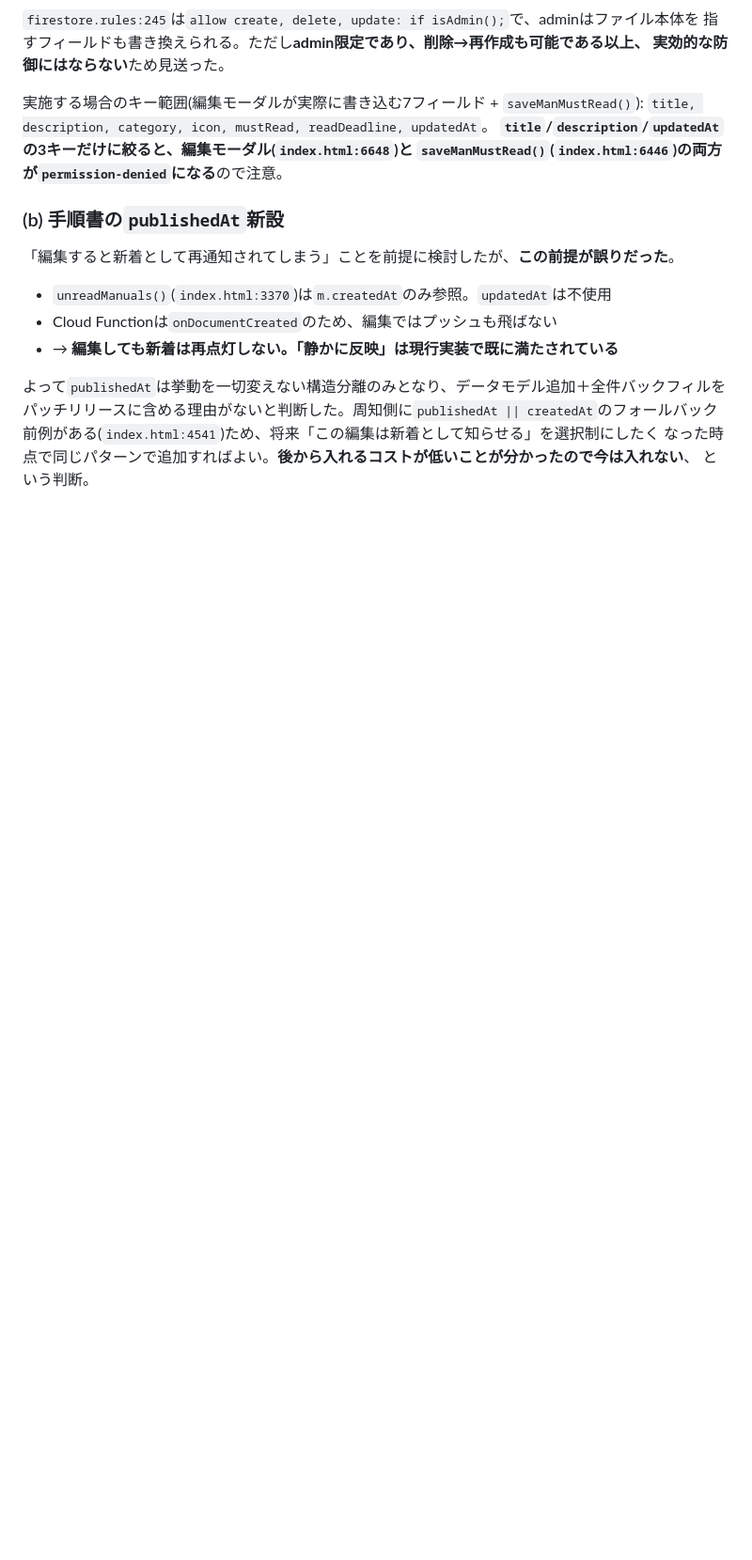
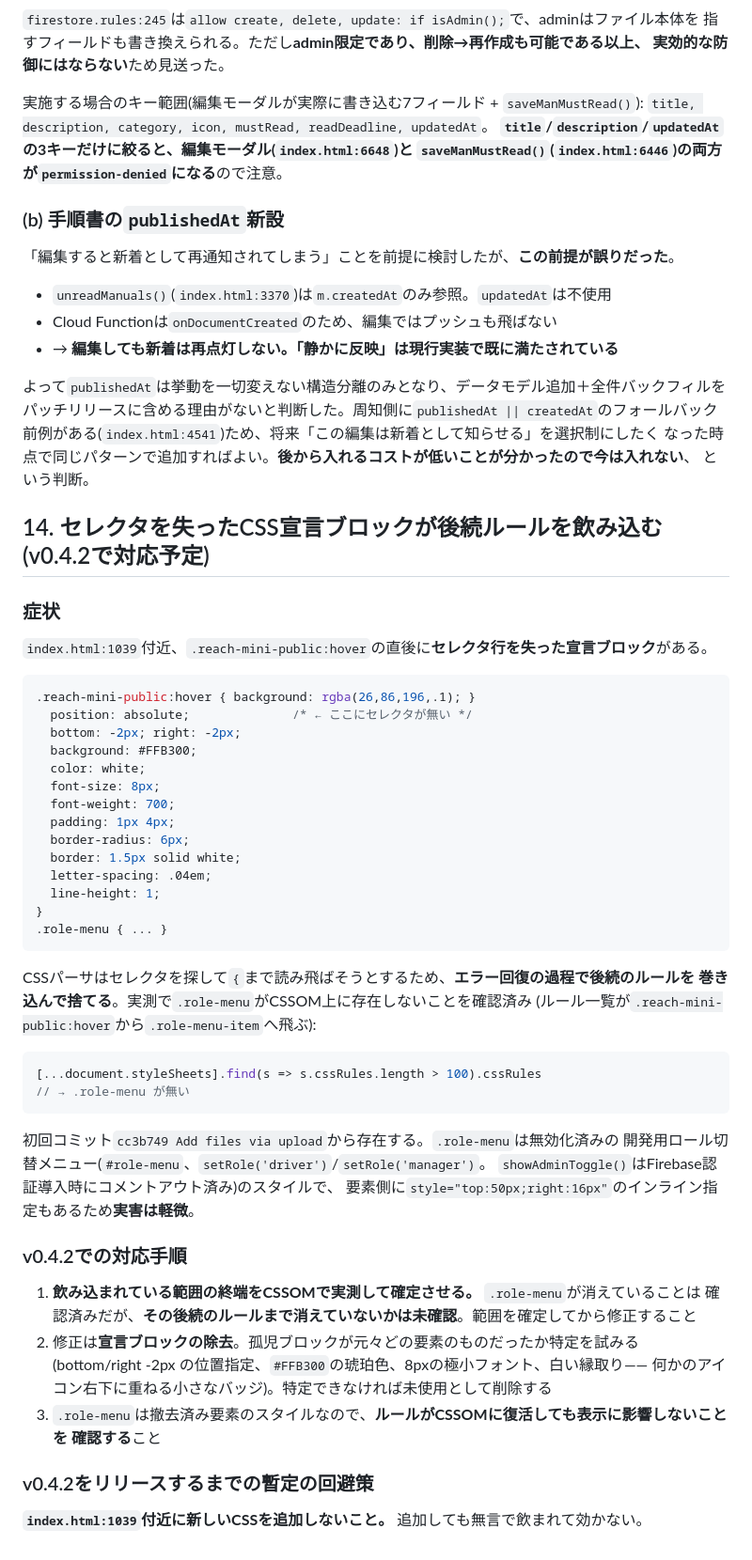
Before and after one commit to hanyama54321-cyber/matomete-app, a Markdown page: TECH_DEBT.md, the part around the change. Shown at 94% size. GitHub-like rendering; blank space fills up the shorter version.

````diff
--- a/TECH_DEBT.md
+++ b/TECH_DEBT.md
@@ -218,3 +218,54 @@ v0.3.1で、周知の統計カードが3枚→2枚になったのに合わせて
 前例がある(`index.html:4541`)ため、将来「この編集は新着として知らせる」を選択制にしたく
 なった時点で同じパターンで追加すればよい。**後から入れるコストが低いことが分かったので今は入れない**、
 という判断。
+
+## 14. セレクタを失ったCSS宣言ブロックが後続ルールを飲み込む(v0.4.2で対応予定)
+
+### 症状
+
+`index.html:1039`付近、`.reach-mini-public:hover`の直後に**セレクタ行を失った宣言ブロック**がある。
+
+```css
+.reach-mini-public:hover { background: rgba(26,86,196,.1); }
+  position: absolute;              /* ← ここにセレクタが無い */
+  bottom: -2px; right: -2px;
+  background: #FFB300;
+  color: white;
+  font-size: 8px;
+  font-weight: 700;
+  padding: 1px 4px;
+  border-radius: 6px;
+  border: 1.5px solid white;
+  letter-spacing: .04em;
+  line-height: 1;
+}
+.role-menu { ... }
+```
+
+CSSパーサはセレクタを探して`{`まで読み飛ばそうとするため、**エラー回復の過程で後続のルールを
+巻き込んで捨てる**。実測で`.role-menu`がCSSOM上に存在しないことを確認済み
+(ルール一覧が`.reach-mini-public:hover`から`.role-menu-item`へ飛ぶ):
+
+```js
+[...document.styleSheets].find(s => s.cssRules.length > 100).cssRules
+// → .role-menu が無い
+```
+
+初回コミット`cc3b749 Add files via upload`から存在する。`.role-menu`は無効化済みの
+開発用ロール切替メニュー(`#role-menu`、`setRole('driver')`/`setRole('manager')`。
+`showAdminToggle()`はFirebase認証導入時にコメントアウト済み)のスタイルで、
+要素側に`style="top:50px;right:16px"`のインライン指定もあるため**実害は軽微**。
+
+### v0.4.2での対応手順
+
+1. **飲み込まれている範囲の終端をCSSOMで実測して確定させる。** `.role-menu`が消えていることは
+   確認済みだが、**その後続のルールまで消えていないかは未確認**。範囲を確定してから修正すること
+2. 修正は**宣言ブロックの除去**。孤児ブロックが元々どの要素のものだったか特定を試みる
+   (bottom/right -2px の位置指定、`#FFB300`の琥珀色、8pxの極小フォント、白い縁取り——
+   何かのアイコン右下に重ねる小さなバッジ)。特定できなければ未使用として削除する
+3. `.role-menu`は撤去済み要素のスタイルなので、**ルールがCSSOMに復活しても表示に影響しないことを
+   確認する**こと
+
+### v0.4.2をリリースするまでの暫定の回避策
+
+**`index.html:1039`付近に新しいCSSを追加しないこと。** 追加しても無言で飲まれて効かない。
````
Also changed, not shown: HANDOFF.md (+29 -11 lines).
